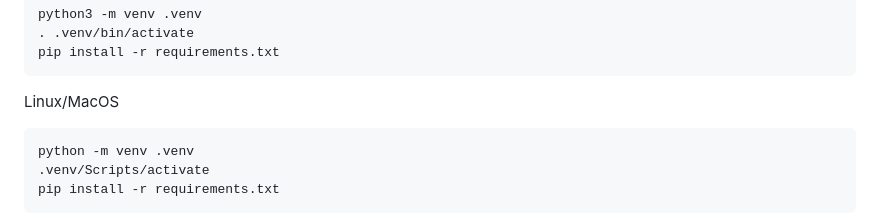
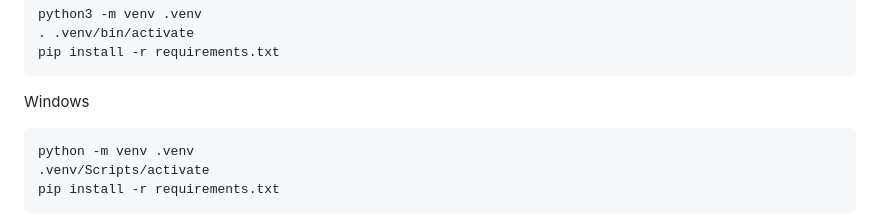
Before and after one commit to SOuellette22/DMS-inc-CSC4910, a Markdown page: README.md, the part around the change. Drawn GitHub-style.

Commit message:
Update README for Windows setup instructions

````diff
--- a/README.md
+++ b/README.md
@@ -31,7 +31,7 @@ python3 -m venv .venv
 pip install -r requirements.txt
 ```
 
-Linux/MacOS
+Windows
 ```bash
 python -m venv .venv
 .venv/Scripts/activate
````
